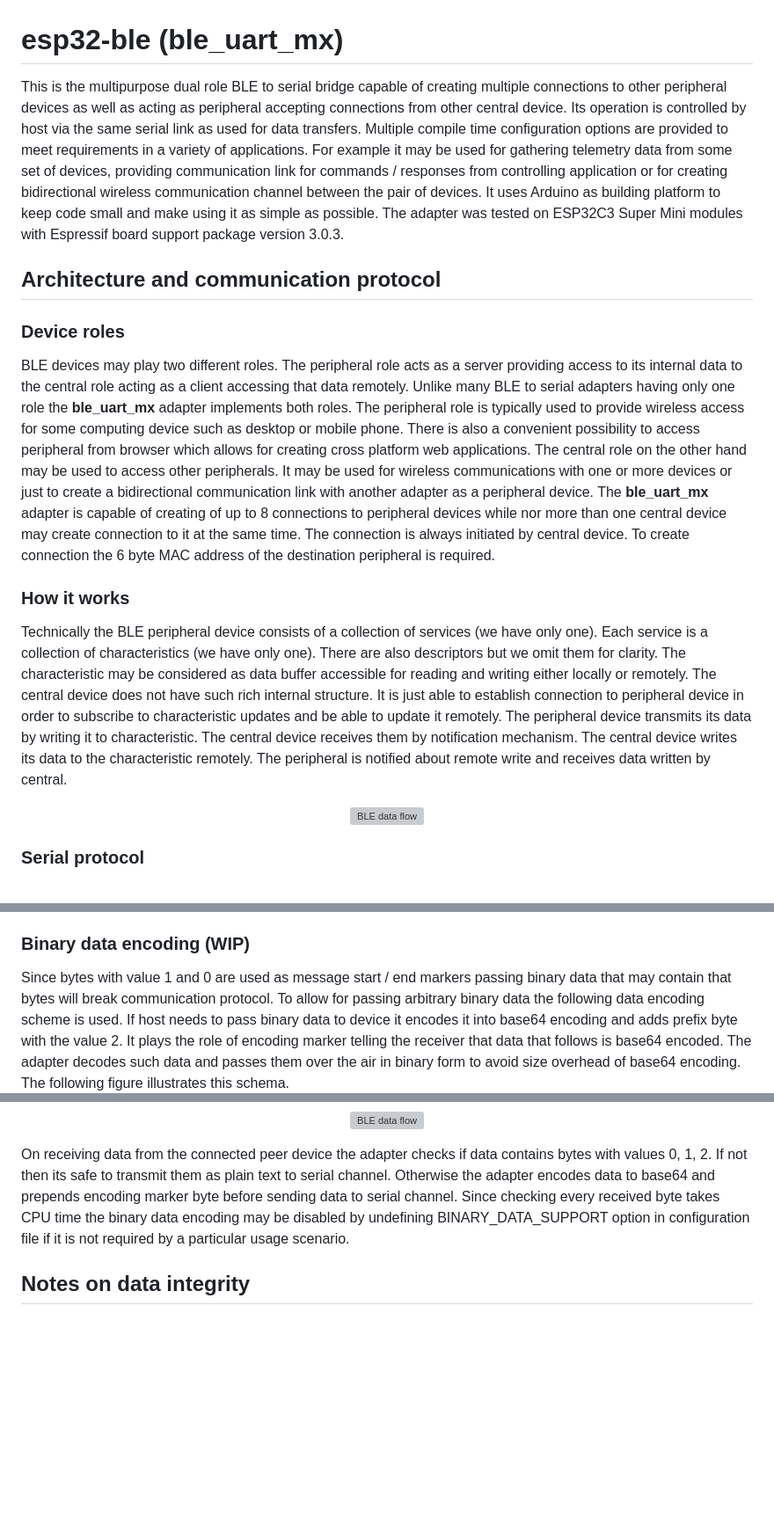
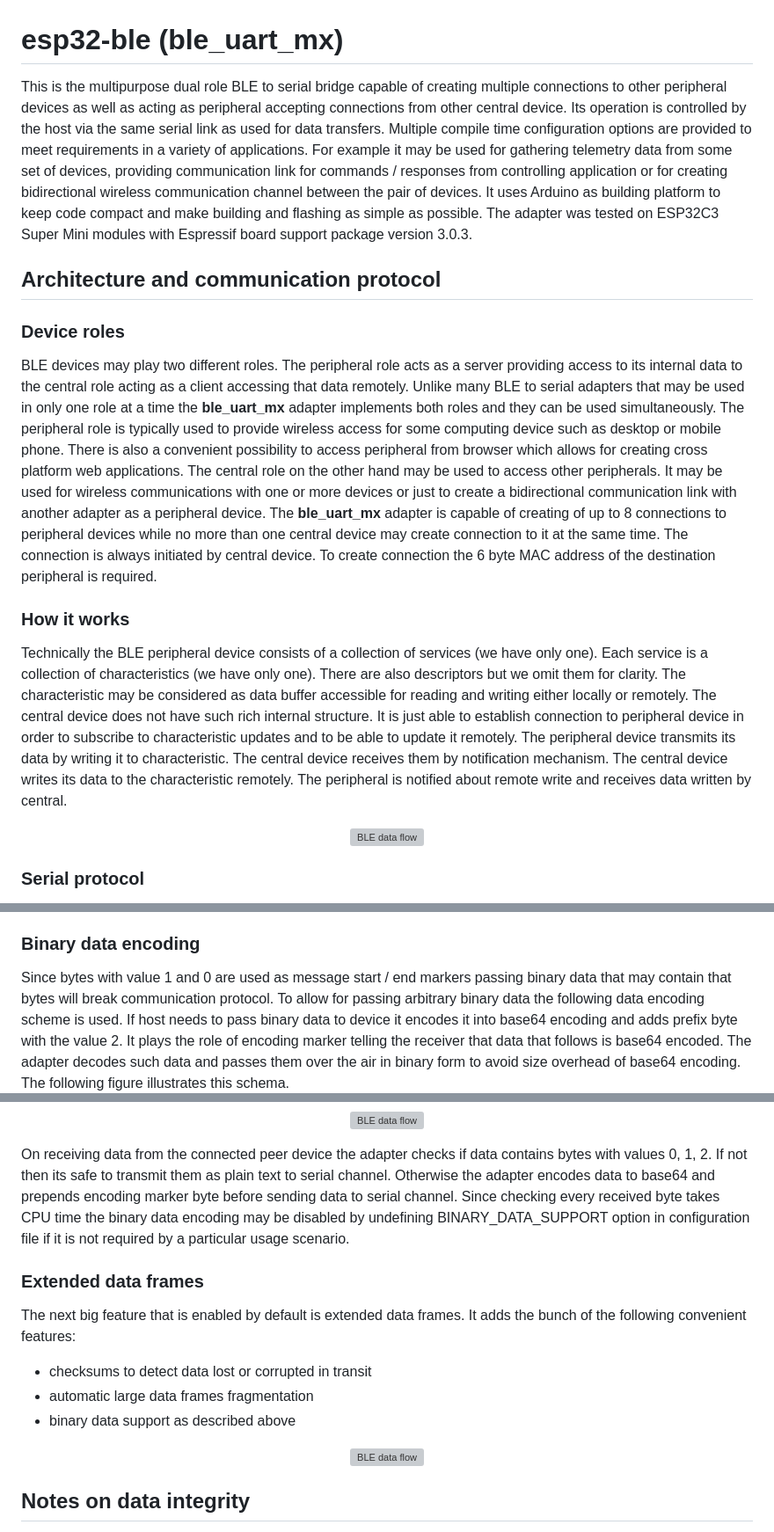
Before and after one commit to olegv142/esp32-ble-uart-mx, a Markdown page: README.md, 3 parts joined by grey strips. Shown: that part at 88% size. Drawn GitHub-style; blank space fills up the shorter version; grey boxes are pictures that could not be loaded.

Commit message:
README up

```diff
--- a/README.md
+++ b/README.md
@@ -1,13 +1,13 @@
 # esp32-ble (ble_uart_mx)
-This is the multipurpose dual role BLE to serial bridge capable of creating multiple connections to other peripheral devices as well as acting as peripheral accepting connections from other central device. Its operation is controlled by host via the same serial link as used for data transfers. Multiple compile time configuration options are provided to meet requirements in a variety of applications. For example it may be used for gathering telemetry data from some set of devices, providing communication link for commands / responses from controlling application or for creating bidirectional wireless communication channel between the pair of devices. It uses Arduino as building platform to keep code small and make using it as simple as possible. The adapter was tested on ESP32C3 Super Mini modules with Espressif board support package version 3.0.3.
+This is the multipurpose dual role BLE to serial bridge capable of creating multiple connections to other peripheral devices as well as acting as peripheral accepting connections from other central device. Its operation is controlled by the host via the same serial link as used for data transfers. Multiple compile time configuration options are provided to meet requirements in a variety of applications. For example it may be used for gathering telemetry data from some set of devices, providing communication link for commands / responses from controlling application or for creating bidirectional wireless communication channel between the pair of devices. It uses Arduino as building platform to keep code compact and make building and flashing as simple as possible. The adapter was tested on ESP32C3 Super Mini modules with Espressif board support package version 3.0.3.
 
 ## Architecture and communication protocol
 
 ### Device roles
-BLE devices may play two different roles. The peripheral role acts as a server providing access to its internal data to the central role acting as a client accessing that data remotely. Unlike many BLE to serial adapters having only one role the **ble_uart_mx** adapter implements both roles. The peripheral role is typically used to provide wireless access for some computing device such as desktop or mobile phone. There is also a convenient possibility to access peripheral from browser which allows for creating cross platform web applications. The central role on the other hand may be used to access other peripherals. It may be used for wireless communications with one or more devices or just to create a bidirectional communication link with another adapter as a peripheral device. The **ble_uart_mx** adapter is capable of creating of up to 8 connections to peripheral devices while nor more than one central device may create connection to it at the same time. The connection is always initiated by central device. To create connection the 6 byte MAC address of the destination peripheral is required.
+BLE devices may play two different roles. The peripheral role acts as a server providing access to its internal data to the central role acting as a client accessing that data remotely. Unlike many BLE to serial adapters that may be used in only one role at a time the **ble_uart_mx** adapter implements both roles and they can be used simultaneously. The peripheral role is typically used to provide wireless access for some computing device such as desktop or mobile phone. There is also a convenient possibility to access peripheral from browser which allows for creating cross platform web applications. The central role on the other hand may be used to access other peripherals. It may be used for wireless communications with one or more devices or just to create a bidirectional communication link with another adapter as a peripheral device. The **ble_uart_mx** adapter is capable of creating of up to 8 connections to peripheral devices while no more than one central device may create connection to it at the same time. The connection is always initiated by central device. To create connection the 6 byte MAC address of the destination peripheral is required.
 
 ### How it works
-Technically the BLE peripheral device consists of a collection of services (we have only one). Each service is a collection of characteristics (we have only one). There are also descriptors but we omit them for clarity. The characteristic may be considered as data buffer accessible for reading and writing either locally or remotely. The central device does not have such rich internal structure. It is just able to establish connection to peripheral device in order to subscribe to characteristic updates and be able to update it remotely. The peripheral device transmits its data by writing it to characteristic. The central device receives them by notification mechanism. The central device writes its data to the characteristic remotely. The peripheral is notified about remote write and receives data written by central.
+Technically the BLE peripheral device consists of a collection of services (we have only one). Each service is a collection of characteristics (we have only one). There are also descriptors but we omit them for clarity. The characteristic may be considered as data buffer accessible for reading and writing either locally or remotely. The central device does not have such rich internal structure. It is just able to establish connection to peripheral device in order to subscribe to characteristic updates and to be able to update it remotely. The peripheral device transmits its data by writing it to characteristic. The central device receives them by notification mechanism. The central device writes its data to the characteristic remotely. The peripheral is notified about remote write and receives data written by central.
 
 <p align="center">
   <img src="https://github.com/olegv142/esp32-ble/blob/main/doc/ble_data_flow.png?raw=true" width="70%" alt="BLE data flow"/>
@@ -20,7 +20,7 @@ The serial communication between controlling host and **ble_uart_mx** adapter ta
 
 The output messages have similar structure. The first symbol after start marker determines the type of the message. Symbols 0..7 indicate the index of the connection to peripheral where data that follows were received. The < symbols indicates that the data that follows were received from the connected central device. The - symbol indicates the start of the debug message. The : symbol marks the status event. There are 3 kinds of status events. The idle event (I) is sent every second in idle state which means that the device was just reset and no connection was made yet. The connecting event (C) notifies user about initiating connection to the particular peripheral. The connected event (D) is sent every second if connections were successfully made to all peripherals listed in connect command.
 
-### Binary data encoding (WIP)
+### Binary data encoding
 Since bytes with value 1 and 0 are used as message start / end markers passing binary data that may contain that bytes will break communication protocol. To allow for passing arbitrary binary data the following data encoding scheme is used. If host needs to pass binary data to device it encodes it into base64 encoding and adds prefix byte with the value 2. It plays the role of encoding marker telling the receiver that data that follows is base64 encoded. The adapter decodes such data and passes them over the air in binary form to avoid size overhead of base64 encoding. The following figure illustrates this schema.
 
 <p align="center">
@@ -28,6 +28,17 @@ Since bytes with value 1 and 0 are used as message start / end markers passing b
 </p>
 
 On receiving data from the connected peer device the adapter checks if data contains bytes with values 0, 1, 2. If not then its safe to transmit them as plain text to serial channel. Otherwise the adapter encodes data to base64 and prepends encoding marker byte before sending data to serial channel. Since checking every received byte takes CPU time the binary data encoding may be disabled by undefining BINARY_DATA_SUPPORT option in configuration file if it is not required by a particular usage scenario.
+
+### Extended data frames
+The next big feature that is enabled by default is extended data frames. It adds the bunch of the following convenient features:
+* checksums to detect data lost or corrupted in transit
+* automatic large data frames fragmentation
+* binary data support as described above
+
+<p align="center">
+  <img src="https://github.com/olegv142/esp32-ble/blob/main/doc/ext_frame.png?raw=true" width="70%" alt="BLE data flow"/>
+</p>
+
 
 ## Notes on data integrity
 The very important question is what BLE stack guarantees regarding integrity of characteristic updates. Does connection state mean some set of guarantees which should be obeyed or connection should be closed by BLE stack? The TCP/IP stack for example follows such strict connection paradigm. The data is either delivered to other side of the connection or connection is closed. It turns out that the connection paradigm in BLE is much looser. The connection at least for the two stacks implementation available for ESP32 is just the context making communication possible but without any guarantees except the atomicity and integrity of the particular characteristic update. That means that if the update is delivered to the other side of the connection, it is delivered unchanged. But updates may be easily lost, duplicated and/or reordered. Yet in some cases the connection may be closed by the stack. But there are no guarantees of updates delivery while the connection is open.
```
Also changed, not shown: other parts of README.md (+1 -0 lines).
